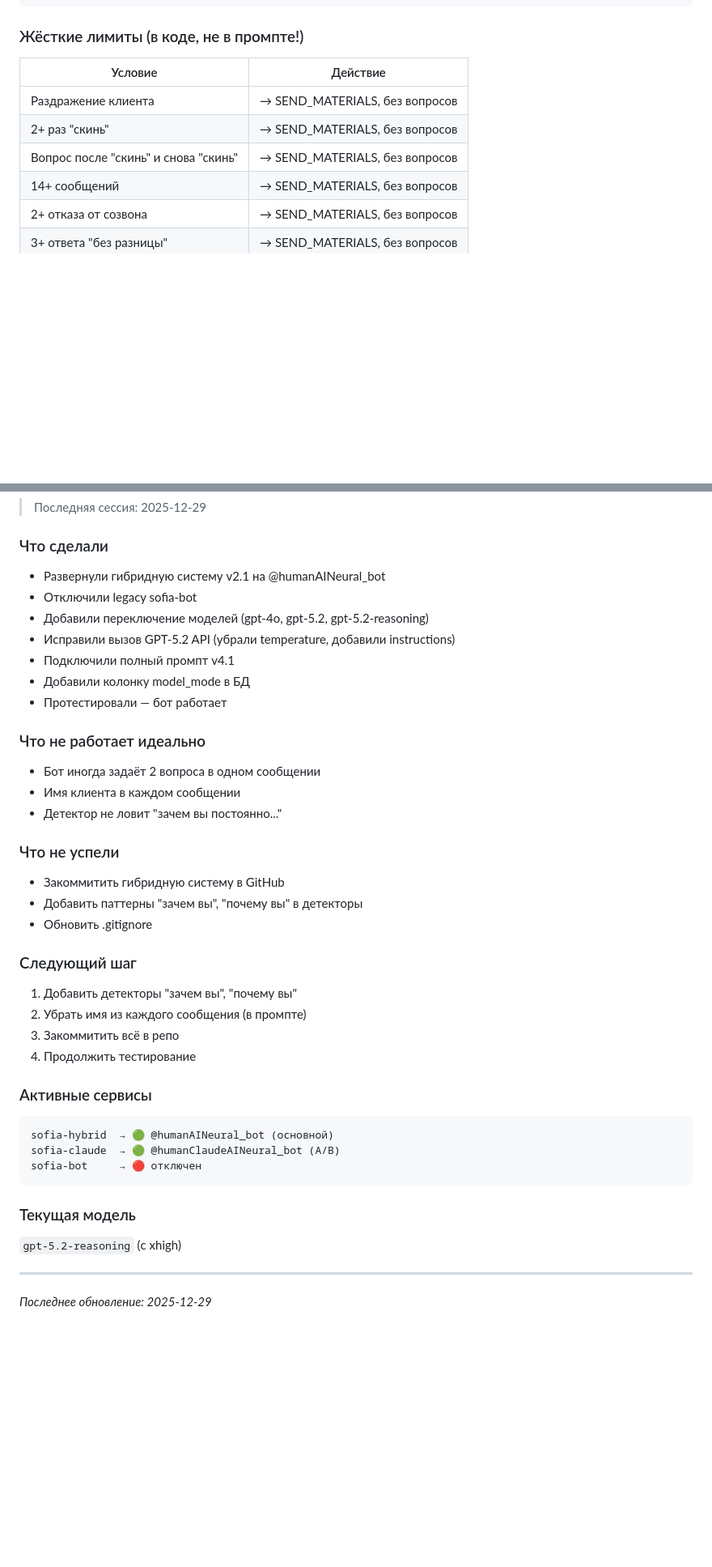
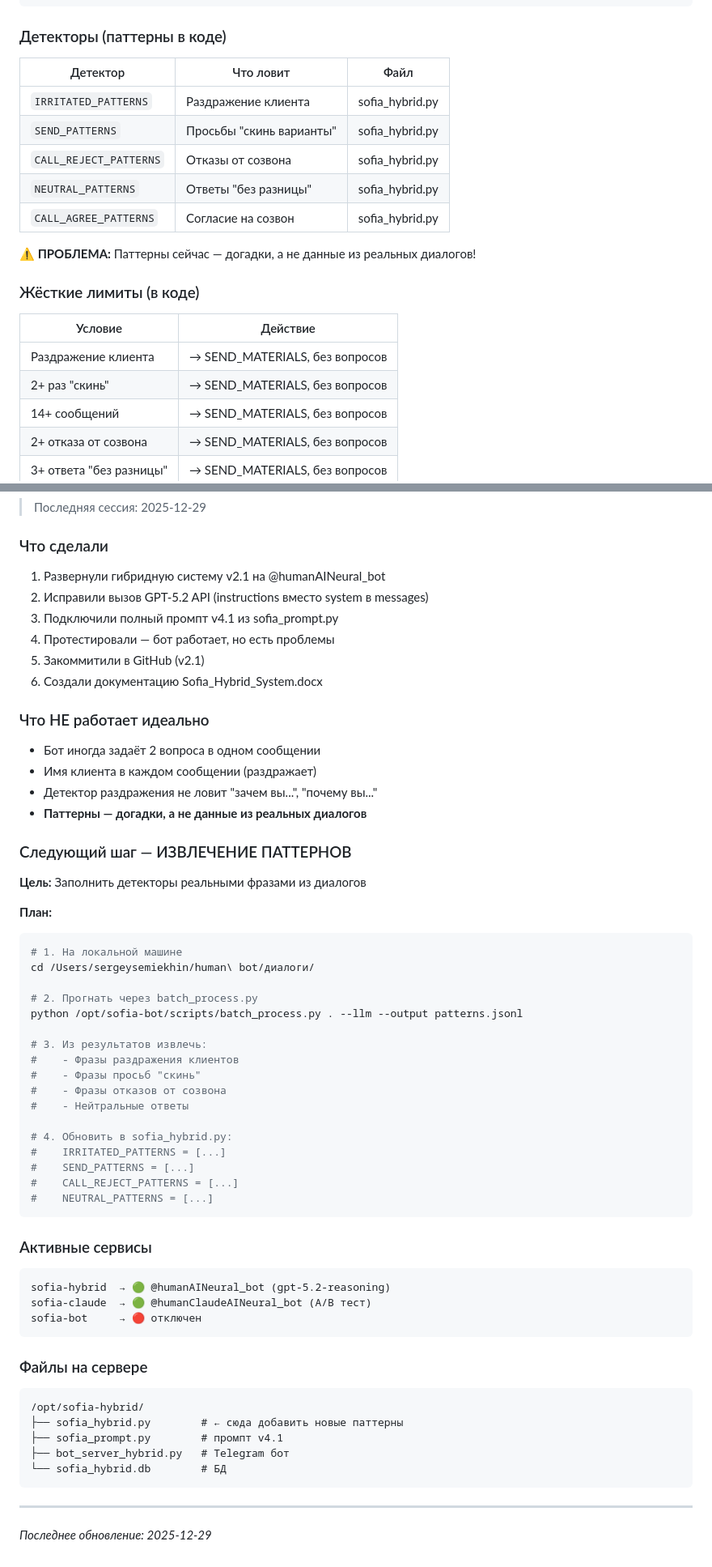
Before and after one commit to semiekhin/sofia-bot, a Markdown page: PROJECT.md, 2 parts joined by grey strips. Shown at 81% size. GitHub-like rendering; blank space fills up the shorter version.

Commit message:
v2.1: HANDOFF для извлечения паттернов

````diff
--- a/PROJECT.md
+++ b/PROJECT.md
@@ -88,13 +83,24 @@ LLM: generate_response() → текст
 Ответ клиенту
 ```
 
-### Жёсткие лимиты (в коде, не в промпте!)
+### Детекторы (паттерны в коде)
+
+| Детектор | Что ловит | Файл |
+|----------|-----------|------|
+| `IRRITATED_PATTERNS` | Раздражение клиента | sofia_hybrid.py |
+| `SEND_PATTERNS` | Просьбы "скинь варианты" | sofia_hybrid.py |
+| `CALL_REJECT_PATTERNS` | Отказы от созвона | sofia_hybrid.py |
+| `NEUTRAL_PATTERNS` | Ответы "без разницы" | sofia_hybrid.py |
+| `CALL_AGREE_PATTERNS` | Согласие на созвон | sofia_hybrid.py |
+
+**⚠️ ПРОБЛЕМА:** Паттерны сейчас — догадки, а не данные из реальных диалогов!
+
+### Жёсткие лимиты (в коде)
 
 | Условие | Действие |
 |---------|----------|
 | Раздражение клиента | → SEND_MATERIALS, без вопросов |
 | 2+ раз "скинь" | → SEND_MATERIALS, без вопросов |
-| Вопрос после "скинь" и снова "скинь" | → SEND_MATERIALS, без вопросов |
 | 14+ сообщений | → SEND_MATERIALS, без вопросов |
 | 2+ отказа от созвона | → SEND_MATERIALS, без вопросов |
 | 3+ ответа "без разницы" | → SEND_MATERIALS, без вопросов |
@@ -223,39 +266,59 @@ systemctl status sofia-claude   # A/B тест с Claude
 > Последняя сессия: 2025-12-29
 
 ### Что сделали
-- Развернули гибридную систему v2.1 на @humanAINeural_bot
-- Отключили legacy sofia-bot
-- Добавили переключение моделей (gpt-4o, gpt-5.2, gpt-5.2-reasoning)
-- Исправили вызов GPT-5.2 API (убрали temperature, добавили instructions)
-- Подключили полный промпт v4.1
-- Добавили колонку model_mode в БД
-- Протестировали — бот работает
+1. Развернули гибридную систему v2.1 на @humanAINeural_bot
+2. Исправили вызов GPT-5.2 API (instructions вместо system в messages)
+3. Подключили полный промпт v4.1 из sofia_prompt.py
+4. Протестировали — бот работает, но есть проблемы
+5. Закоммитили в GitHub (v2.1)
+6. Создали документацию Sofia_Hybrid_System.docx
 
-### Что не работает идеально
+### Что НЕ работает идеально
 - Бот иногда задаёт 2 вопроса в одном сообщении
-- Имя клиента в каждом сообщении
-- Детектор не ловит "зачем вы постоянно..."
+- Имя клиента в каждом сообщении (раздражает)
+- Детектор раздражения не ловит "зачем вы...", "почему вы..."
+- **Паттерны — догадки, а не данные из реальных диалогов**
 
-### Что не успели
-- Закоммитить гибридную систему в GitHub
-- Добавить паттерны "зачем вы", "почему вы" в детекторы
-- Обновить .gitignore
+### Следующий шаг — ИЗВЛЕЧЕНИЕ ПАТТЕРНОВ
 
-### Следующий шаг
-1. Добавить детекторы "зачем вы", "почему вы"
-2. Убрать имя из каждого сообщения (в промпте)
-3. Закоммитить всё в репо
-4. Продолжить тестирование
+**Цель:** Заполнить детекторы реальными фразами из диалогов
+
+**План:**
+```bash
+# 1. На локальной машине
+cd /Users/sergeysemiekhin/human\ bot/диалоги/
+
+# 2. Прогнать через batch_process.py
+python /opt/sofia-bot/scripts/batch_process.py . --llm --output patterns.jsonl
+
+# 3. Из результатов извлечь:
+#    - Фразы раздражения клиентов
+#    - Фразы просьб "скинь"
+#    - Фразы отказов от созвона
+#    - Нейтральные ответы
+
+# 4. Обновить в sofia_hybrid.py:
+#    IRRITATED_PATTERNS = [...]
+#    SEND_PATTERNS = [...]
+#    CALL_REJECT_PATTERNS = [...]
+#    NEUTRAL_PATTERNS = [...]
+```
 
 ### Активные сервисы
 ```
-sofia-hybrid  → 🟢 @humanAINeural_bot (основной)
-sofia-claude  → 🟢 @humanClaudeAINeural_bot (A/B)
+sofia-hybrid  → 🟢 @humanAINeural_bot (gpt-5.2-reasoning)
+sofia-claude  → 🟢 @humanClaudeAINeural_bot (A/B тест)
 sofia-bot     → 🔴 отключен
 ```
 
-### Текущая модель
-`gpt-5.2-reasoning` (с xhigh)
+### Файлы на сервере
+```
+/opt/sofia-hybrid/
+├── sofia_hybrid.py        # ← сюда добавить новые паттерны
+├── sofia_prompt.py        # промпт v4.1
+├── bot_server_hybrid.py   # Telegram бот
+└── sofia_hybrid.db        # БД
+```
 
 ---
 
````
Also changed, not shown: other parts of PROJECT.md (+78 -46 lines).
